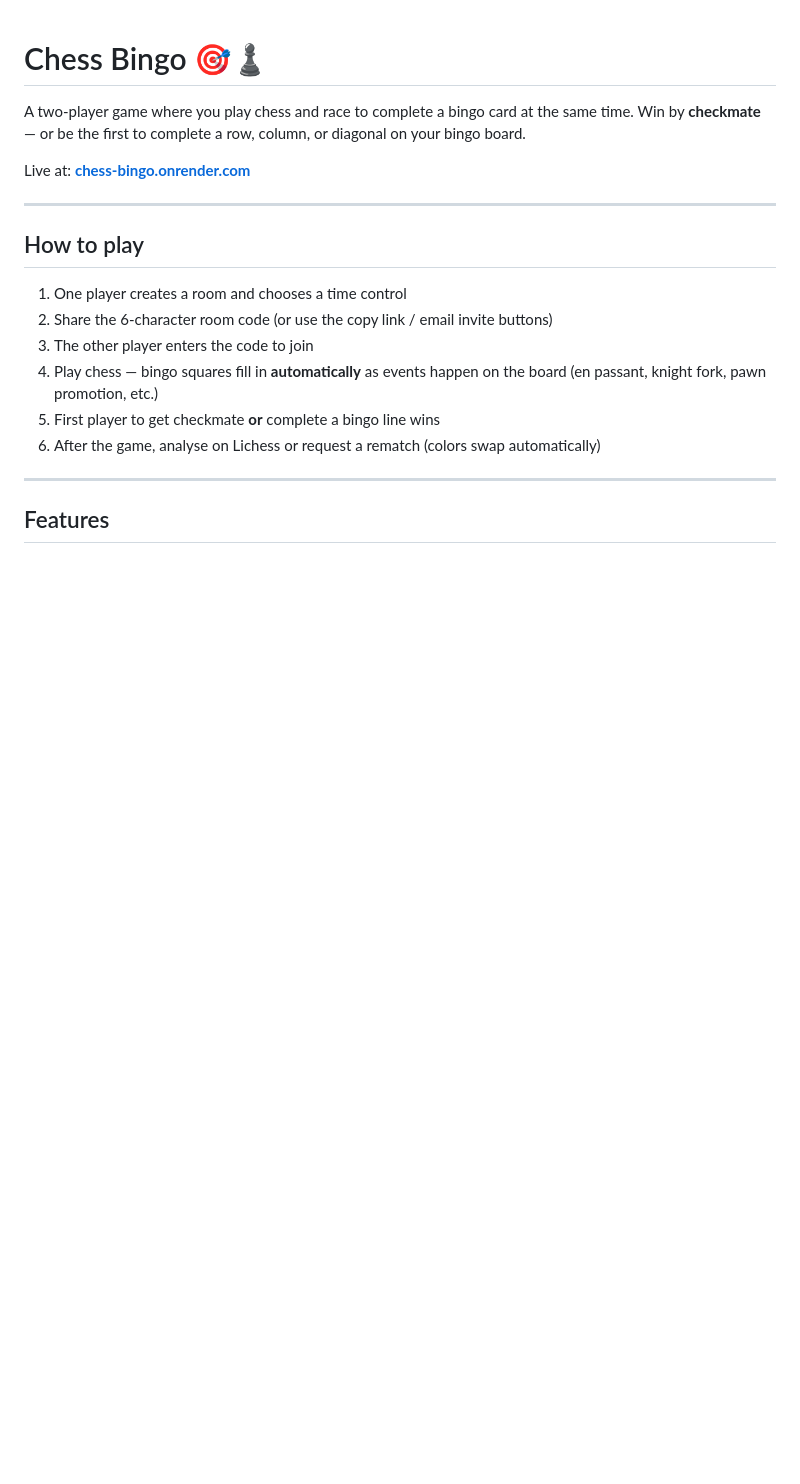
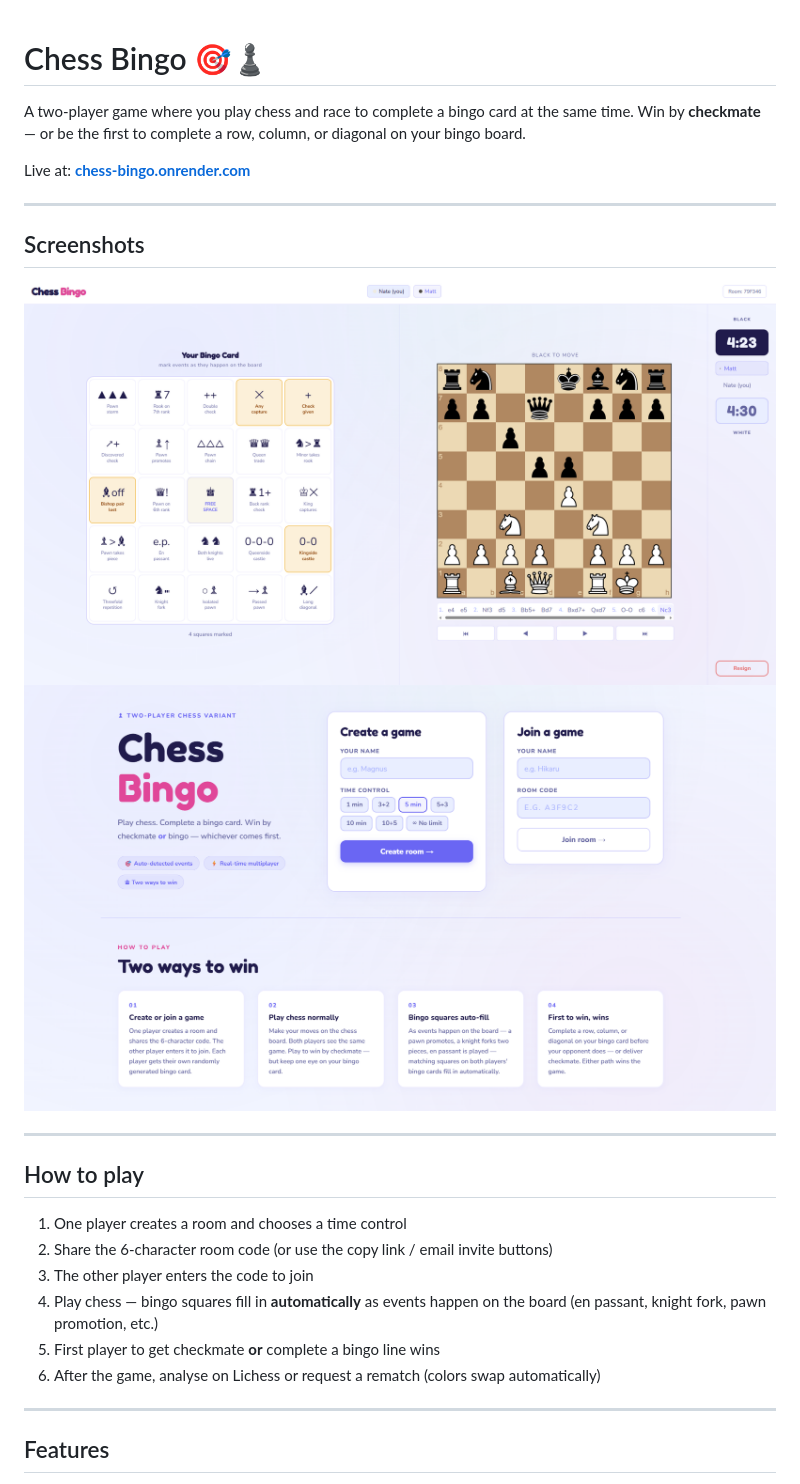
Before and after one commit to NateM024/chess-bingo, a Markdown page: README.md, the part around the change. Drawn GitHub-style; pictures changed too: screenshots/game.png (added), screenshots/homepage.png (added); blank space fills up the shorter version.

Commit message:
added screenshots to readme

```diff
--- a/README.md
+++ b/README.md
@@ -3,6 +3,12 @@
 A two-player game where you play chess and race to complete a bingo card at the same time. Win by **checkmate** — or be the first to complete a row, column, or diagonal on your bingo board.
 
 Live at: **[chess-bingo.onrender.com](https://chess-bingo.onrender.com)**
+
+---
+
+## Screenshots
+![Homepage](screenshots/homepage.png)
+![Game](screenshots/game.png)
 
 ---
 
```
